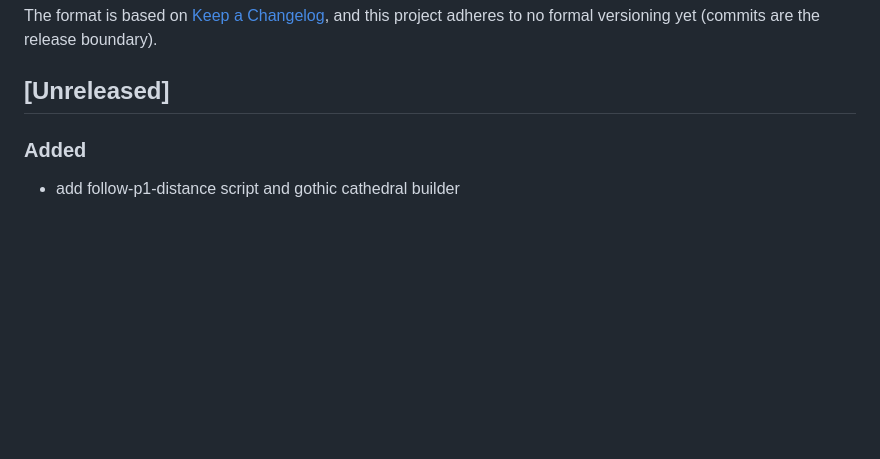
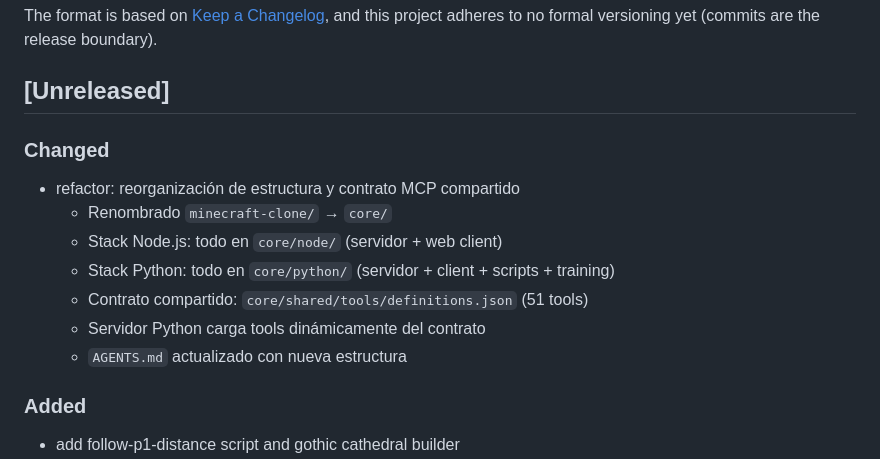
Before and after one commit to jlmarting/VoxelQuest, a Markdown page: CHANGELOG.md, the part around the change. Drawn GitHub-style; blank space fills up the shorter version.

```diff
--- a/CHANGELOG.md
+++ b/CHANGELOG.md
@@ -7,6 +7,15 @@ and this project adheres to no formal versioning yet (commits are the
 release boundary).
 
 ## [Unreleased]
+
+### Changed
+- refactor: reorganización de estructura y contrato MCP compartido
+  - Renombrado `minecraft-clone/` → `core/`
+  - Stack Node.js: todo en `core/node/` (servidor + web client)
+  - Stack Python: todo en `core/python/` (servidor + client + scripts + training)
+  - Contrato compartido: `core/shared/tools/definitions.json` (51 tools)
+  - Servidor Python carga tools dinámicamente del contrato
+  - `AGENTS.md` actualizado con nueva estructura
 
 ### Added
 - add follow-p1-distance script and gothic cathedral builder
```
Also changed, not shown: README.md (+33 -42 lines).
